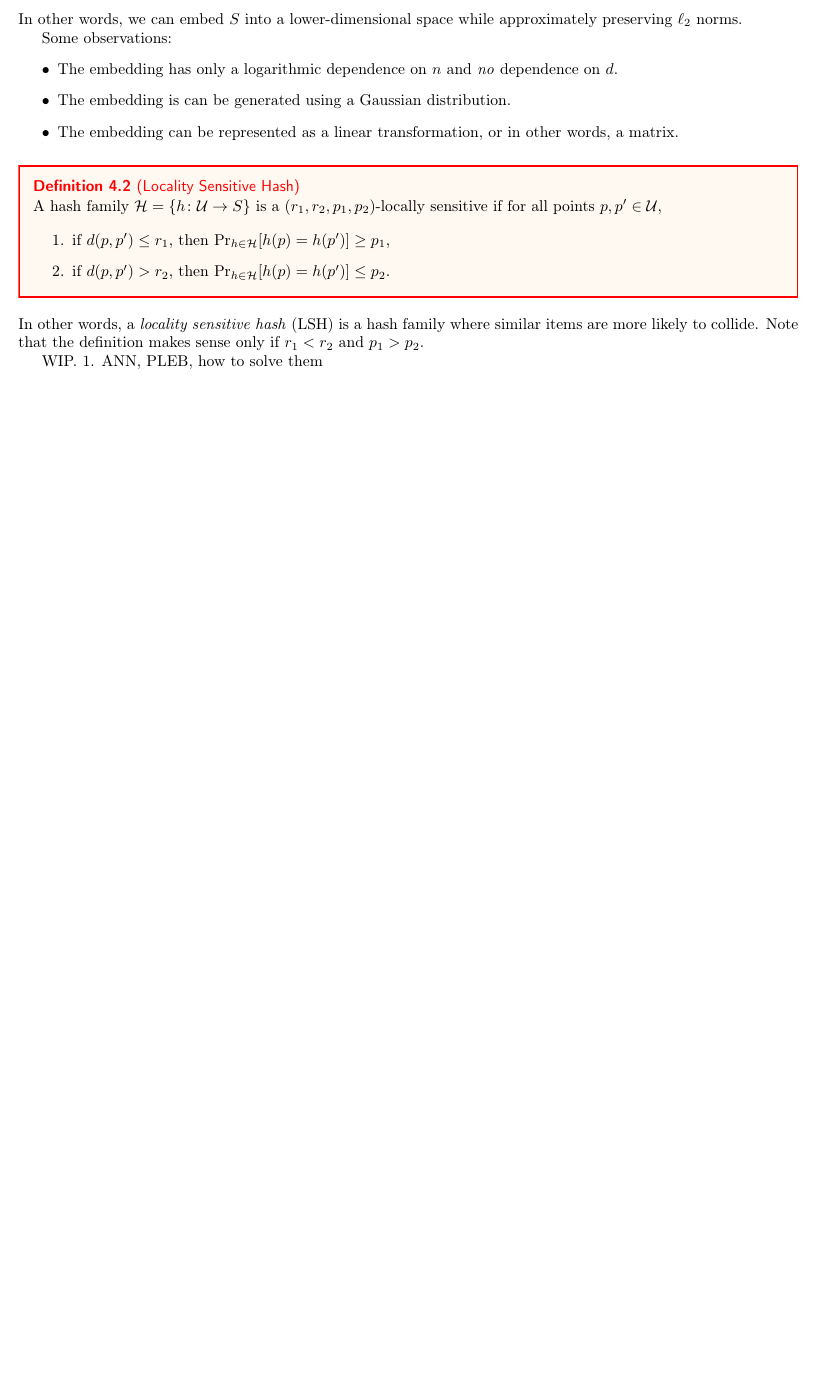
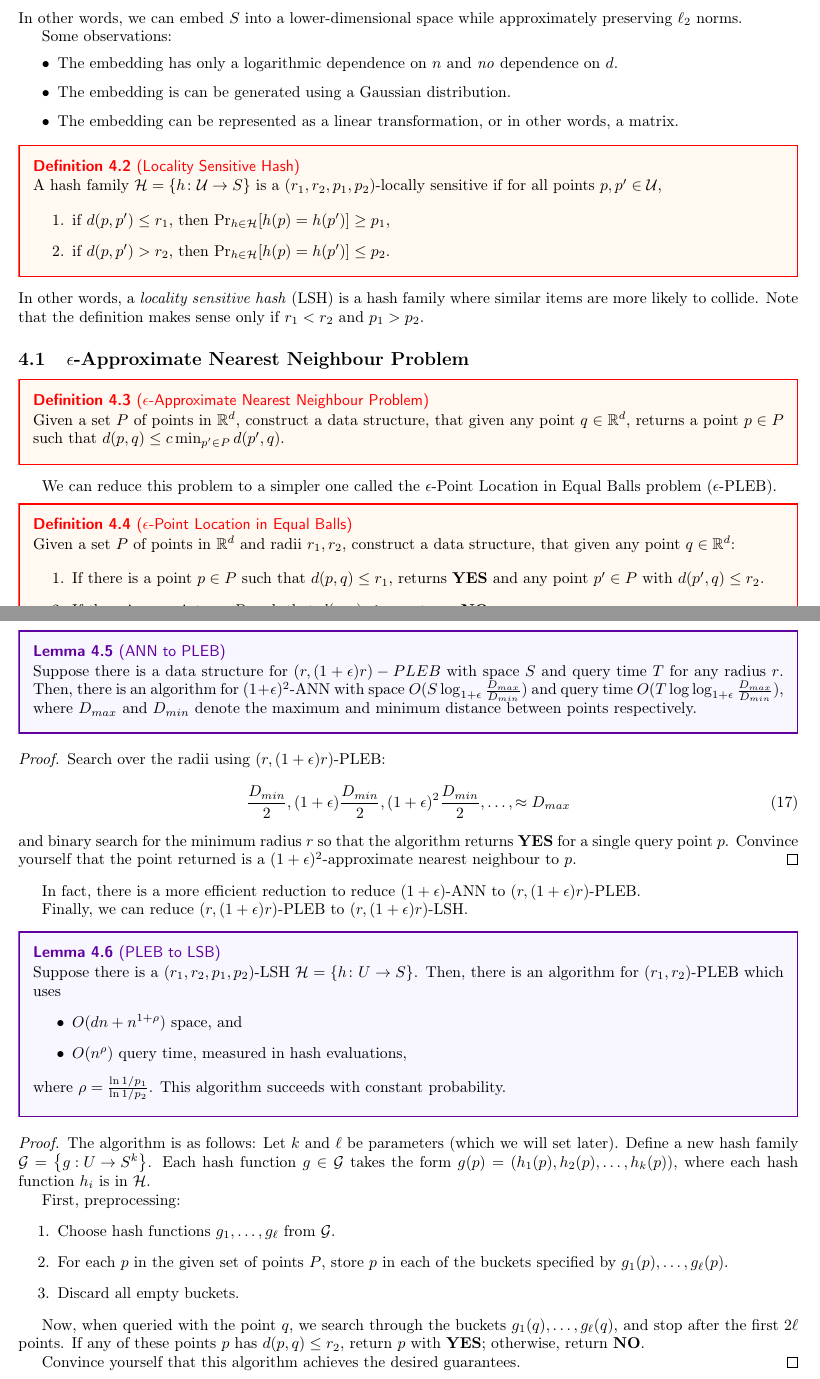
Before and after one commit to zwliew/cheatsheets, a LaTeX document (CS5234/cs5234.tex): part of page 5 of 5 before the commit and two parts of pages 5 and 6 of 6 after it, the two joined at a grey line, cut so that both start at the same text, the shorter picture padded with empty space. Compiled offline with pdfLaTeX.

Commit message:
cs5234: add notes on ANN and PLEB

```diff
--- a/CS5234/cs5234.tex
+++ b/CS5234/cs5234.tex
@@ -248,7 +249,66 @@ Some observations:
 In other words, a \emph{locality sensitive hash} (LSH) is a hash family where similar items are more likely to collide.
 Note that the definition makes sense only if $r_1 < r_2$ and $p_1 > p_2$.
 
-WIP.
-1. ANN, PLEB, how to solve them
+\subsection{$\epsilon$-Approximate Nearest Neighbour Problem}
+
+\begin{definition}[$\epsilon$-Approximate Nearest Neighbour Problem]
+  Given a set $P$ of points in $\reals^d$, construct a data structure, that given any point $q \in \reals^d$, returns a point $p \in P$ such that $d(p, q) \leq c \min_{p' \in P} d(p', q)$.
+\end{definition}
+
+We can reduce this problem to a simpler one called the $\epsilon$-Point Location in Equal Balls problem ($\epsilon$-PLEB).
+
+\begin{definition}[$\epsilon$-Point Location in Equal Balls]
+  Given a set $P$ of points in $\reals^d$ and radii $r_1, r_2$, construct a data structure, that given any point $q \in \reals^d$:
+
+  \begin{enumerate}
+    \item If there is a point $p \in P$ such that $d(p, q) \leq r_1$, returns \textbf{YES} and any point $p' \in P$ with $d(p', q) \leq r_2$.
+    \item If there is no point $p \in P$ such that $d(p, q) \leq r_2$, returns \textbf{NO}.
+  \end{enumerate}
+\end{definition}
+
+\begin{lemma}[ANN to PLEB]
+  Suppose there is a data structure for $(r, (1 + \epsilon) r)-PLEB$ with space $S$ and query time $T$ for any radius $r$.
+  Then, there is an algorithm for $(1 + \epsilon)^2$-ANN with space $O(S \log_{1 + \epsilon} \frac{D_{max}}{D_{min}})$ and query time $O(T \log \log_{1 + \epsilon} \frac{D_{max}}{D_{min}})$, where $D_{max}$ and $D_{min}$ denote the maximum and minimum distance between points respectively.
+\end{lemma}
+
+\begin{proof}
+  Search over the radii using $(r, (1 + \epsilon) r)$-PLEB:
+  \begin{align}
+    \frac{D_{min}}{2}, (1+ \epsilon) \frac{D_{min}}{2}, (1 + \epsilon)^2 \frac{D_{min}}{2}, \ldots, \approx D_{max}
+  \end{align}
+  and binary search for the minimum radius $r$ so that the algorithm returns \textbf{YES} for a single query point $p$.
+  Convince yourself that the point returned is a $(1 + \epsilon)^2$-approximate nearest neighbour to $p$.
+\end{proof}
+
+In fact, there is a more efficient reduction to reduce $(1 + \epsilon)$-ANN to $(r, (1 + \epsilon) r)$-PLEB.
+
+Finally, we can reduce $(r, (1 + \epsilon) r)$-PLEB to $(r, (1 + \epsilon) r)$-LSH.
+
+\begin{lemma}[PLEB to LSB]
+  Suppose there is a $(r_1, r_2, p_1, p_2)$-LSH $\mathcal{H} = \set{h \colon U \to S}$.
+  Then, there is an algorithm for $(r_1, r_2)$-PLEB which uses
+  \begin{itemize}
+    \item $O(dn + n^{1 + \rho})$ space, and
+    \item $O(n^\rho)$ query time, measured in hash evaluations,
+  \end{itemize}
+  where $\rho = \frac{\ln 1 / p_1}{\ln 1 / p_2}$.
+  This algorithm succeeds with constant probability.
+\end{lemma}
+
+\begin{proof}
+  The algorithm is as follows:
+  Let $k$ and $\ell$ be parameters (which we will set later). Define a new hash family $\mathcal{G}=\left\{g: U \rightarrow S^k\right\}$. Each hash function $g \in \mathcal{G}$ takes the form $g(p)=\left(h_1(p), h_2(p), \ldots, h_k(p)\right)$, where each hash function $h_i$ is in $\mathcal{H}$.
+
+  First, preprocessing:
+  \begin{enumerate}
+    \item Choose hash functions $g_1, \ldots, g_{\ell}$ from $\mathcal{G}$.
+    \item For each $p$ in the given set of points $P$, store $p$ in each of the buckets specified by $g_1(p), \ldots, g_{\ell}(p)$.
+    \item Discard all empty buckets.
+  \end{enumerate}
+
+  Now, when queried with the point $q$, we search through the buckets $g_1(q), \ldots, g_{\ell}(q)$, and stop after the first $2 \ell$ points. If any of these points $p$ has $d(p, q) \leq r_2$, return $p$ with \textbf{YES}; otherwise, return \textbf{NO}.
+
+  Convince yourself that this algorithm achieves the desired guarantees.
+\end{proof}
 
 \end{document}
```
Also changed, not shown: CS5234/cs5234.pdf, CS5234/cs5234.tex (13 more changed lines).
